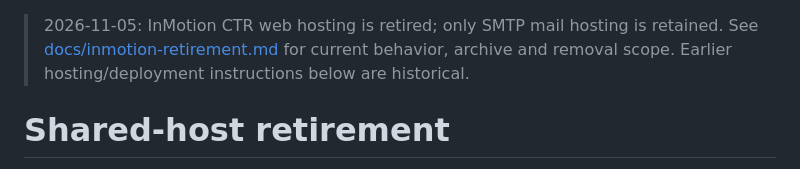
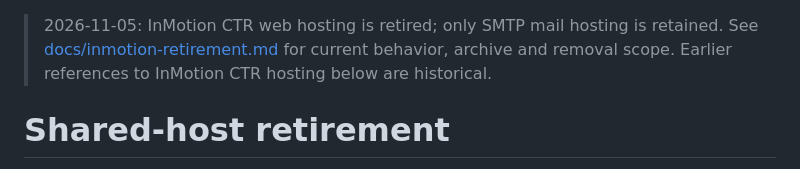
Before and after one commit to agawlbb/coffey-table-recipes-server, a Markdown page: README.md, the part around the change. Rendered like a GitHub page.

Commit message:
Record verified InMotion archive and completed hosting retirement

```diff
--- a/README.md
+++ b/README.md
@@ -1,6 +1,6 @@
 > 2026-11-05: InMotion CTR web hosting is retired; only SMTP mail hosting is retained.
 > See [docs/inmotion-retirement.md](docs/inmotion-retirement.md) for current behavior, archive and removal scope.
-> Earlier hosting/deployment instructions below are historical.
+> Earlier references to InMotion CTR hosting below are historical.
 
 # Shared-host retirement
 
```
Also changed, not shown: AGENTS.md (+6 -0 lines), docs/backend-deployment.md (+1 -1 lines).
